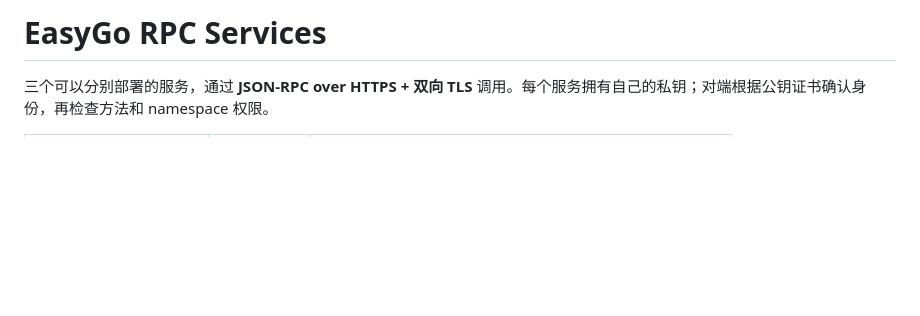
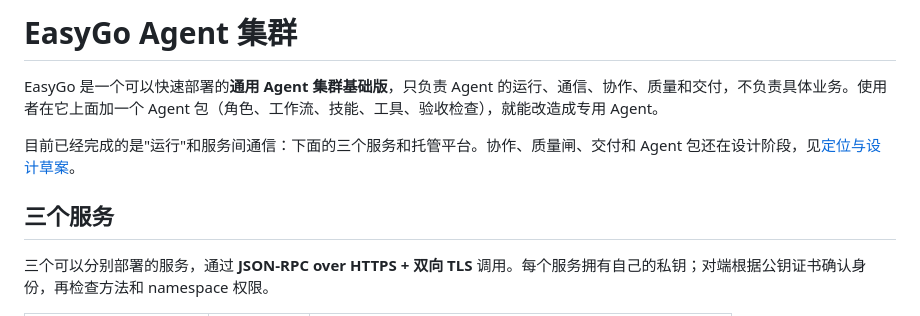
Before and after one commit to RichZDS/easygo_agent, a Markdown page: README.md, the part around the change. Rendered like a GitHub page; blank space fills up the shorter version.

```diff
--- a/README.md
+++ b/README.md
@@ -1,4 +1,10 @@
-# EasyGo RPC Services
+# EasyGo Agent 集群
+
+EasyGo 是一个可以快速部署的**通用 Agent 集群基础版**，只负责 Agent 的运行、通信、协作、质量和交付，不负责具体业务。使用者在它上面加一个 Agent 包（角色、工作流、技能、工具、验收检查），就能改造成专用 Agent。
+
+目前已经完成的是"运行"和服务间通信：下面的三个服务和托管平台。协作、质量闸、交付和 Agent 包还在设计阶段，见[定位与设计草案](doc/agent-cluster-design.md)。
+
+## 三个服务
 
 三个可以分别部署的服务，通过 **JSON-RPC over HTTPS + 双向 TLS** 调用。每个服务拥有自己的私钥；对端根据公钥证书确认身份，再检查方法和 namespace 权限。
 
```
Also changed, not shown: doc/agent-cluster-design.md (added, +299 -0 lines).
